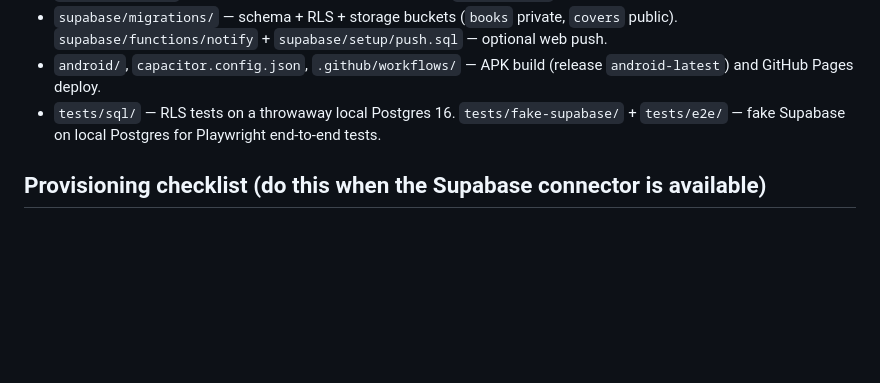
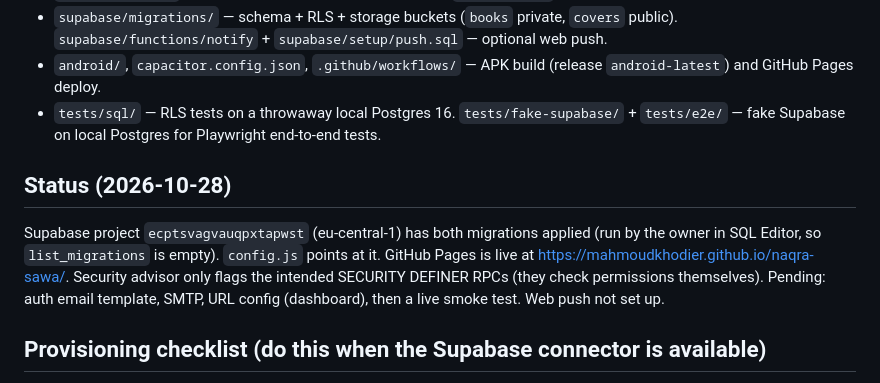
Before and after one commit to MahmoudKhodier/naqra-sawa, a Markdown page: CLAUDE.md, the part around the change. Rendered like a GitHub page; blank space fills up the shorter version.

Commit message:
Note provisioning status in CLAUDE.md
Co-Authored-By: Claude Opus 5.5 <noreply@anthropic.com>
Claude-Session: https://claude.ai/code/session_01Aa2Cvfomi4v3NgEEAkEUoc

```diff
--- a/CLAUDE.md
+++ b/CLAUDE.md
@@ -9,6 +9,9 @@ Arabic-first reading-circle app (PWA + Android via Capacitor) backed by Supabase
 - `supabase/migrations/` — schema + RLS + storage buckets (`books` private, `covers` public). `supabase/functions/notify` + `supabase/setup/push.sql` — optional web push.
 - `android/`, `capacitor.config.json`, `.github/workflows/` — APK build (release `android-latest`) and GitHub Pages deploy.
 - `tests/sql/` — RLS tests on a throwaway local Postgres 16. `tests/fake-supabase/` + `tests/e2e/` — fake Supabase on local Postgres for Playwright end-to-end tests.
+
+## Status (2026-10-28)
+Supabase project `ecptsvagvauqpxtapwst` (eu-central-1) has both migrations applied (run by the owner in SQL Editor, so `list_migrations` is empty). `config.js` points at it. GitHub Pages is live at https://mahmoudkhodier.github.io/naqra-sawa/. Security advisor only flags the intended SECURITY DEFINER RPCs (they check permissions themselves). Pending: auth email template, SMTP, URL config (dashboard), then a live smoke test. Web push not set up.
 
 ## Provisioning checklist (do this when the Supabase connector is available)
 1. List orgs/projects; create a project named `naqra-sawa` on the FREE plan (confirm the cost is $0 with the user before creating), region closest to Egypt (eu-central-1).
```
